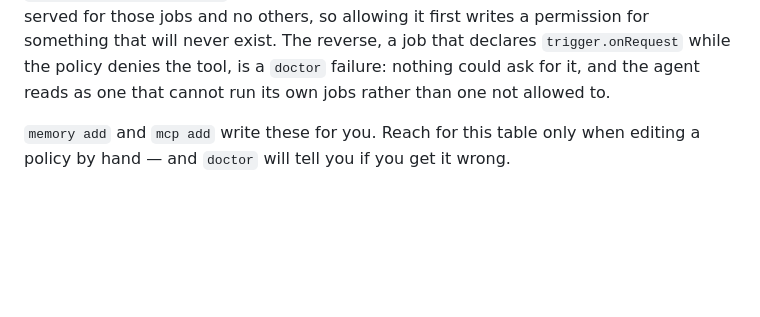
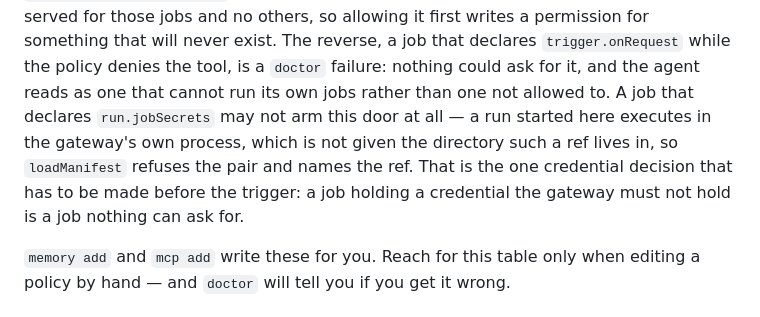
Before and after one commit to sageox/agent-toolkit, a Markdown page: docs/guide/reference.md, the part around the change. Rendered like a GitHub page; blank space fills up the shorter version.

Commit message:
Tell an agent about the trigger choice where it configures one
The refusal names the ref at load, which is the right place to catch it and the
wrong place to learn it: by then the config is written. Both surfaces an agent
reads before writing a job now state the choice.

`agent-bringup`'s operations checklist gets it beside "make scheduled work
stoppable", which is where a trigger is defined — so the credential question is
answered before the trigger is armed rather than after. The configuration
reference gets it in the `mcp__jobs__job_run` paragraph, which is already where
"which jobs can be asked for in chat" is answered, alongside the other two ways
that door is refused.

Both say the same thing: chat-triggerable and protected by policy, or kernel-
separated and started only by a clock, a webhook, or `job run` at the host. The
same work holding the same credential cannot be both.

Only the canonical `.agents/` copy is edited; `.claude/skills/agent-bringup`
points at it.

SageOx-Session: https://sageox.ai/c/ses_01a059c4-8331-7bdb-b1b3-d8887ba90465

Co-authored-by: Claude Opus 5 (1M context) <noreply@anthropic.com>

```diff
--- a/docs/guide/reference.md
+++ b/docs/guide/reference.md
@@ -83,7 +83,11 @@ refuses when no job has armed that door — the tool is served for those jobs an
 so allowing it first writes a permission for something that will never exist. The reverse,
 a job that declares `trigger.onRequest` while the policy denies the tool, is a `doctor`
 failure: nothing could ask for it, and the agent reads as one that cannot run its own jobs
-rather than one not allowed to.
+rather than one not allowed to. A job that declares `run.jobSecrets` may not arm this door
+at all — a run started here executes in the gateway's own process, which is not given the
+directory such a ref lives in, so `loadManifest` refuses the pair and names the ref. That is
+the one credential decision that has to be made before the trigger: a job holding a
+credential the gateway must not hold is a job nothing can ask for.
 
 `memory add` and `mcp add` write these for you. Reach for this table only when editing a
 policy by hand — and `doctor` will tell you if you get it wrong.
```
Also changed, not shown: 1 other file.
